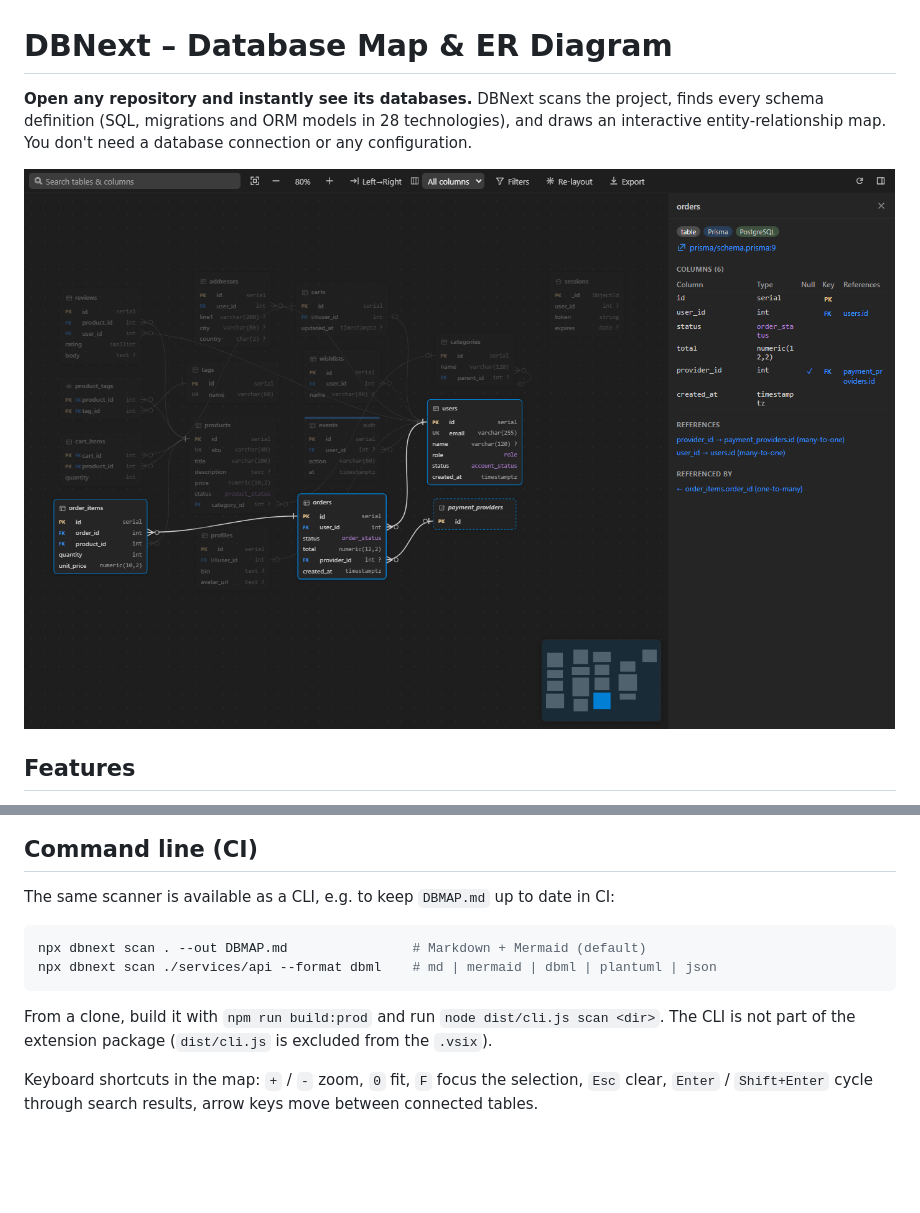
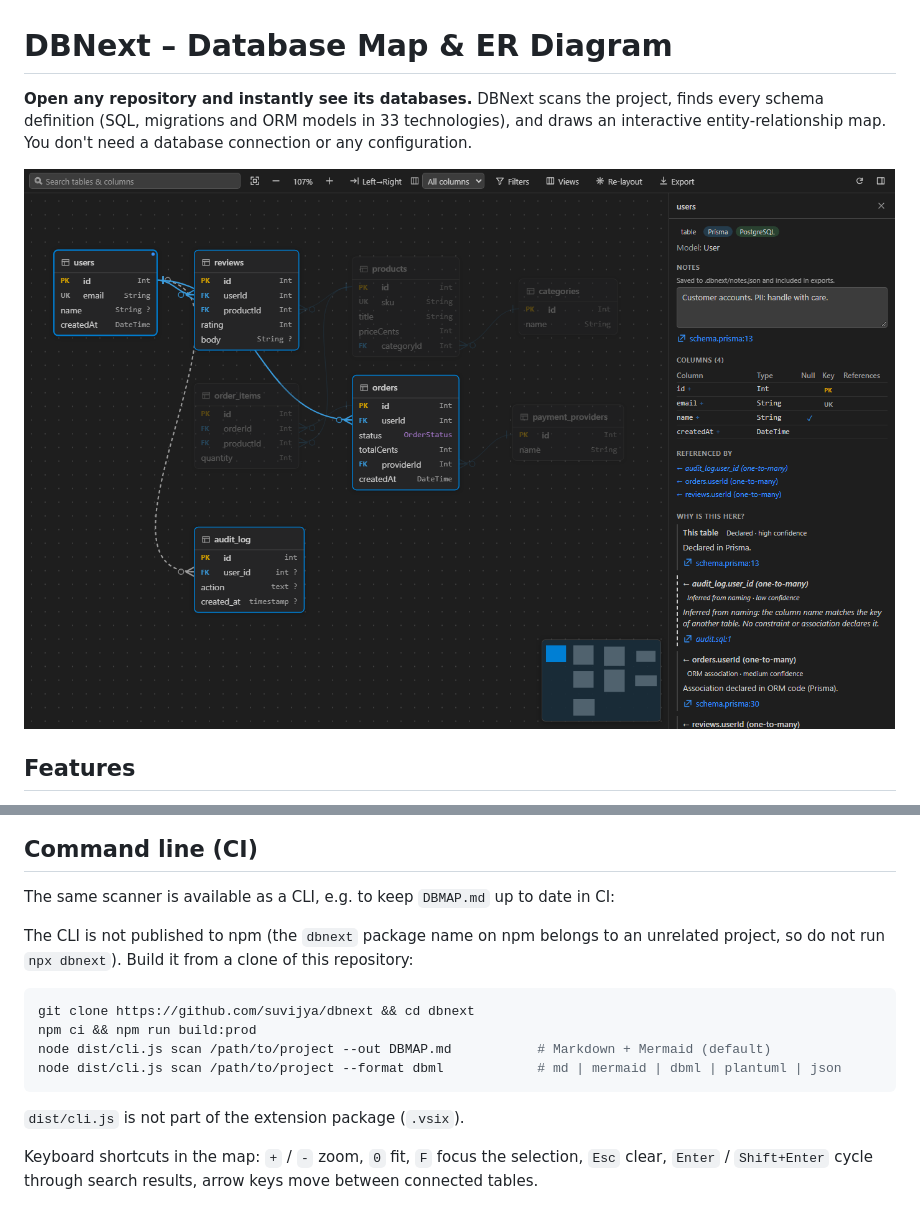
Before and after one commit to suvijya/dbnext, a Markdown page: README.md, 2 parts joined by grey strips. Rendered like a GitHub page; pictures changed too: media/screenshot.png; blank space fills up the shorter version.

````diff
--- a/README.md
+++ b/README.md
@@ -1,6 +1,6 @@
 # DBNext – Database Map & ER Diagram
 
 **Open any repository and instantly see its databases.** DBNext scans the project, finds every
-schema definition (SQL, migrations and ORM models in 28 technologies), and draws an interactive
+schema definition (SQL, migrations and ORM models in 33 technologies), and draws an interactive
 entity-relationship map. You don't need a database connection or any configuration.
 
@@ -76,13 +81,16 @@ Set `dbnext.liveDatabase.enabled` (machine scope, desktop only, off by default)
 
 The same scanner is available as a CLI, e.g. to keep `DBMAP.md` up to date in CI:
 
+The CLI is not published to npm (the `dbnext` package name on npm belongs to an unrelated project, so do not run `npx dbnext`). Build it from a clone of this repository:
+
 ```sh
-npx dbnext scan . --out DBMAP.md                # Markdown + Mermaid (default)
-npx dbnext scan ./services/api --format dbml    # md | mermaid | dbml | plantuml | json
+git clone https://github.com/suvijya/dbnext && cd dbnext
+npm ci && npm run build:prod
+node dist/cli.js scan /path/to/project --out DBMAP.md           # Markdown + Mermaid (default)
+node dist/cli.js scan /path/to/project --format dbml            # md | mermaid | dbml | plantuml | json
 ```
 
-From a clone, build it with `npm run build:prod` and run `node dist/cli.js scan <dir>`. The CLI is not part of the
-extension package (`dist/cli.js` is excluded from the `.vsix`).
+`dist/cli.js` is not part of the extension package (`.vsix`).
 
 Keyboard shortcuts in the map: `+` / `-` zoom, `0` fit, `F` focus the selection, `Esc` clear,
 `Enter` / `Shift+Enter` cycle through search results, arrow keys move between connected tables.
````
Also changed, not shown: other parts of README.md (+9 -4 lines), CHANGELOG.md (+7 -0 lines), media/screenshot-diff.png (added), media/screenshot-large.png, 7 other files.
